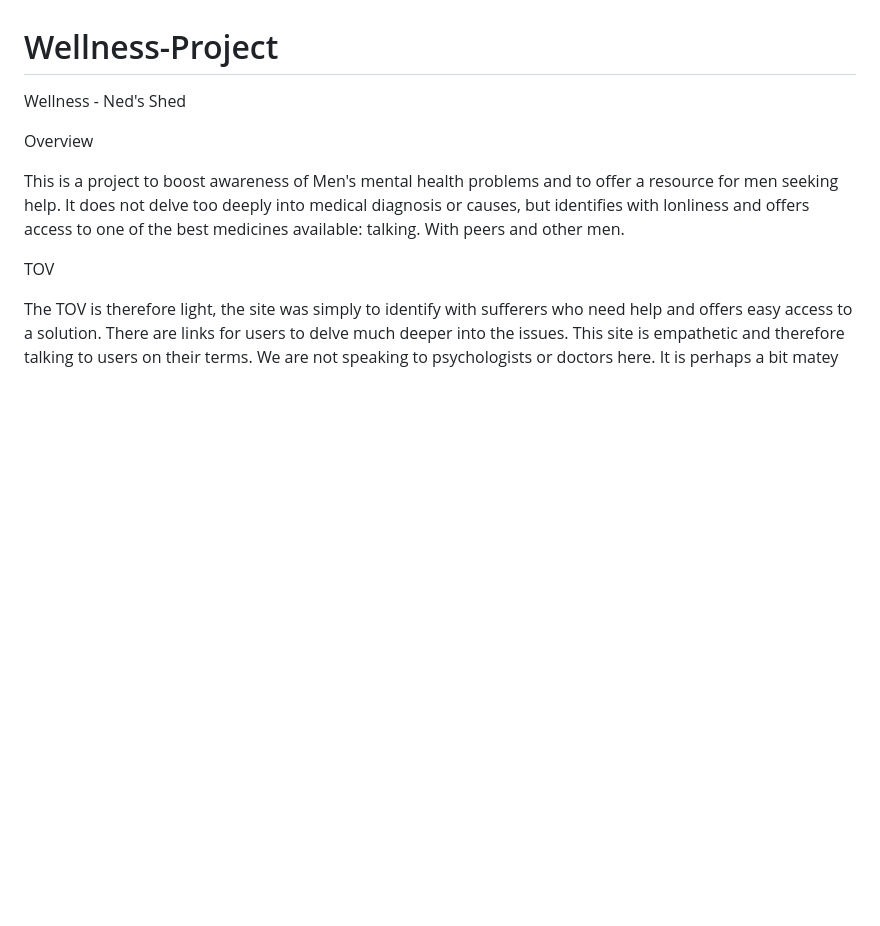
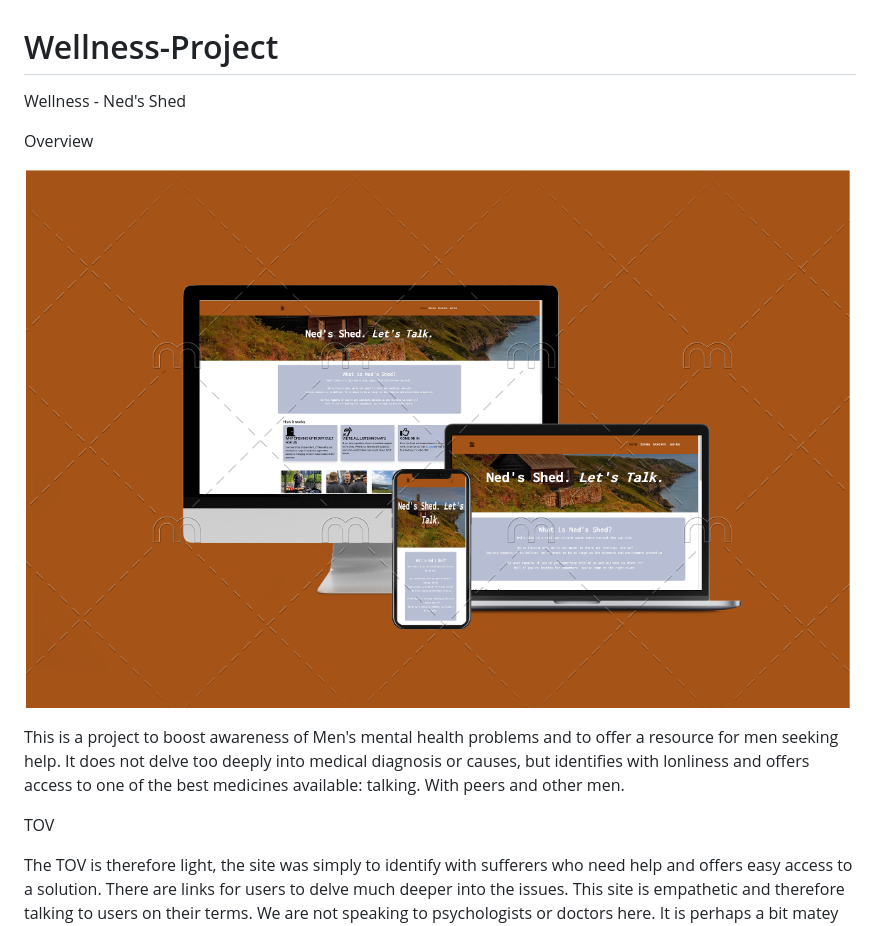
Before and after one commit to benwade37/Wellness-Project-Neds-Shed, a Markdown page: README.md, the part around the change. GitHub-like rendering; pictures changed too: assets/images/Screenshot 2025-08-01 at 16.20.18.png (added); blank space fills up the shorter version.

```diff
--- a/README.md
+++ b/README.md
@@ -2,6 +2,8 @@
 Wellness - Ned's Shed
 
 Overview
+
+![site on various devices](assets/images/Screenshot%202025-08-01%20at%2016.20.18.png)
 
 This is a project to boost awareness of Men's mental health problems and to offer a resource for men seeking help.
 It does not delve too deeply into medical diagnosis or causes, but identifies with lonliness and offers access to one of the best
```
Also changed, not shown: 2 other files.
